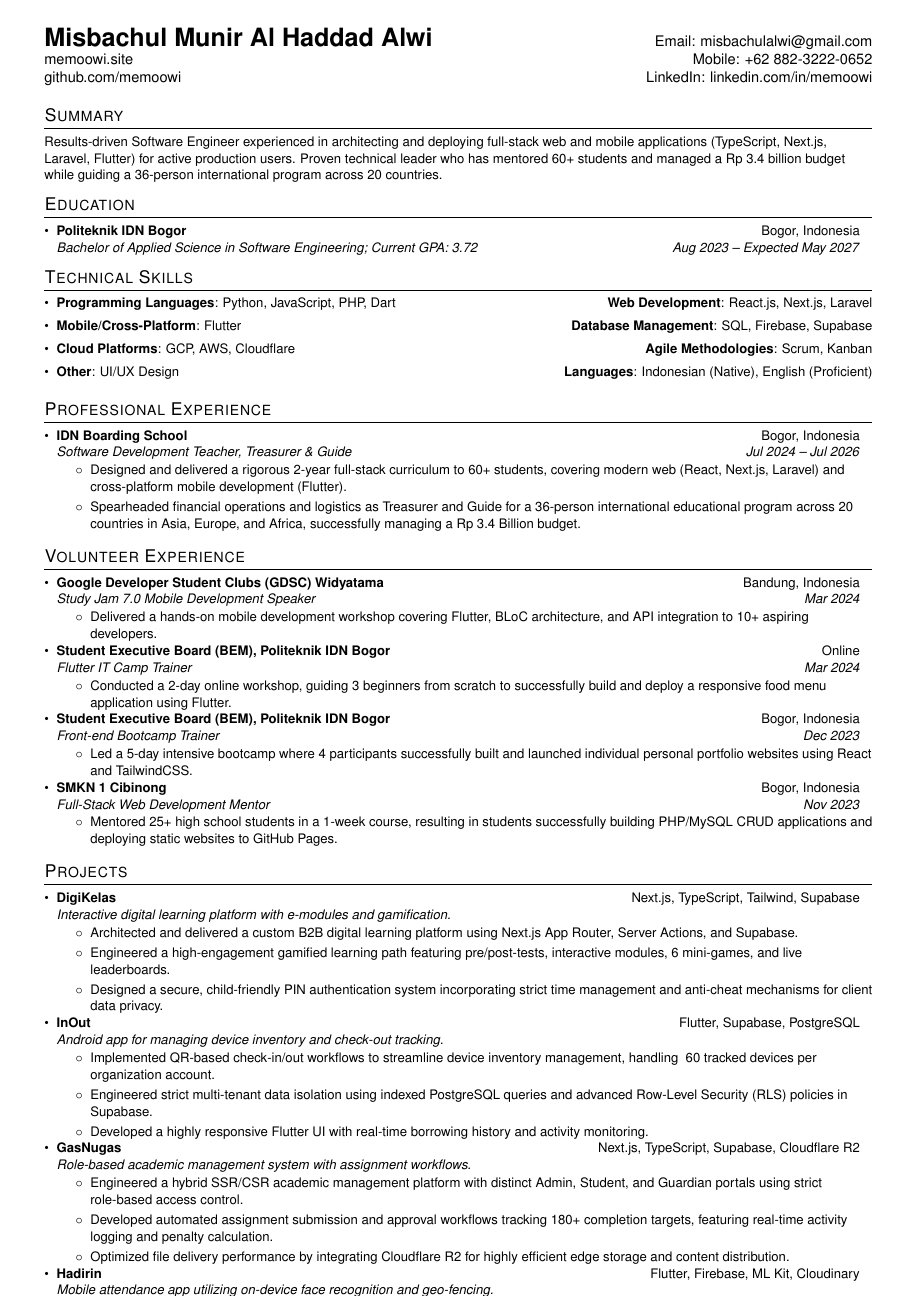
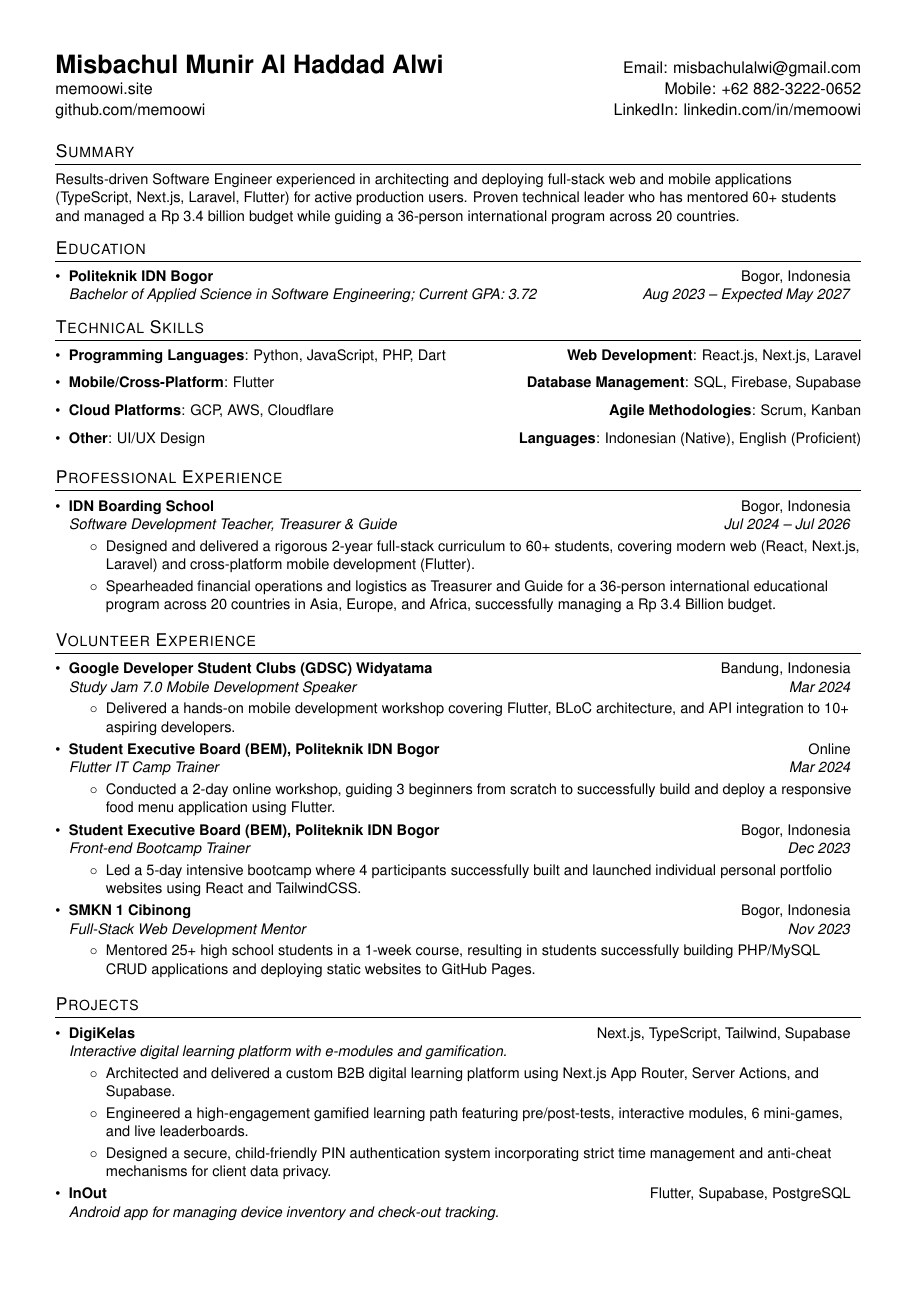
Before and after one commit to memoowi/memoowi, a LaTeX CV (resume.tex): page 1 of 2. Compiled offline with pdfLaTeX.

Commit message:
fix: format sizes margin pages

```diff
--- a/resume.tex
+++ b/resume.tex
@@ -4,7 +4,7 @@
 % License : MIT
 %------------------------
 
-\documentclass[a4paper,10pt]{article}
+\documentclass[a4paper,11pt]{article}
 
 \usepackage[empty]{fullpage}
 \usepackage{titlesec}
@@ -26,11 +26,11 @@
 \renewcommand{\footrulewidth}{0pt}
 
 % Adjust margins
-\addtolength{\oddsidemargin}{-0.6in}
-\addtolength{\evensidemargin}{-0.6in}
-\addtolength{\textwidth}{1.2in}
-\addtolength{\topmargin}{-.75in}
-\addtolength{\textheight}{1.75in}
+\addtolength{\oddsidemargin}{-0.5in}
+\addtolength{\evensidemargin}{-0.5in}
+\addtolength{\textwidth}{1in}
+\addtolength{\topmargin}{-.5in}
+\addtolength{\textheight}{1.0in}
 
 \urlstyle{same}
 
```
Also changed, not shown: resume.pdf.
